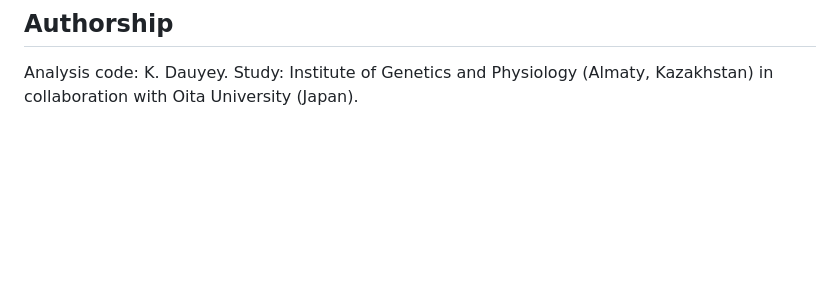
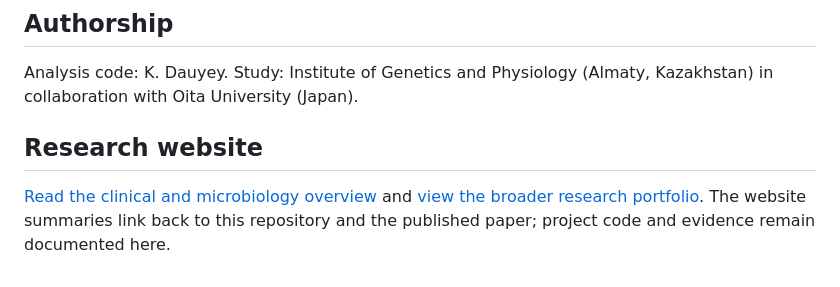
Before and after one commit to Kays3/H.pylori, a Markdown page: README.md, the part around the change. GitHub-like rendering; blank space fills up the shorter version.

Commit message:
Link research website and related public work

```diff
--- a/README.md
+++ b/README.md
@@ -142,3 +142,7 @@ Full statement, including data availability:
 
 Analysis code: K. Dauyey. Study: Institute of Genetics and Physiology
 (Almaty, Kazakhstan) in collaboration with Oita University (Japan).
+
+## Research website
+
+[Read the clinical and microbiology overview](https://kays3.github.io/research/#infectious-disease) and [view the broader research portfolio](https://kays3.github.io/). The website summaries link back to this repository and the published paper; project code and evidence remain documented here.
```
